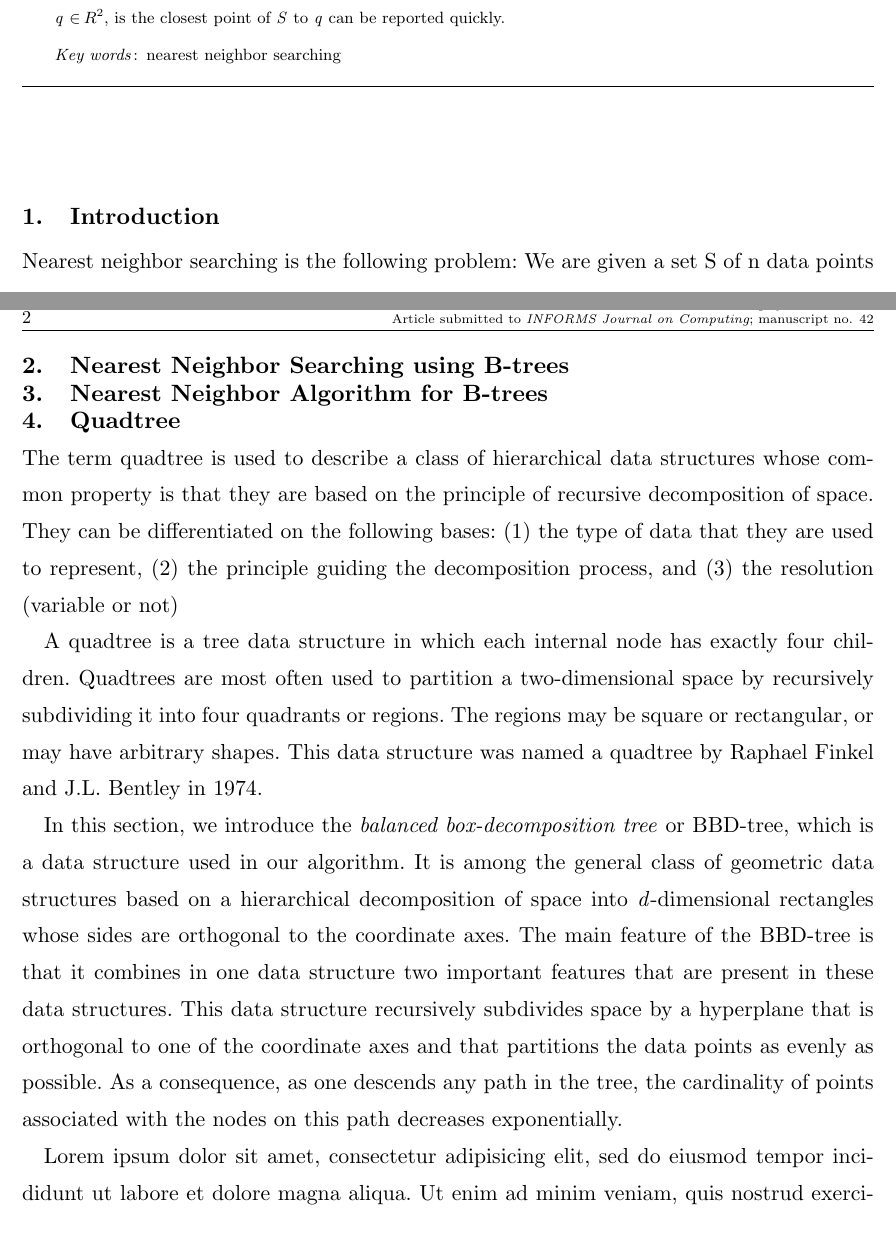
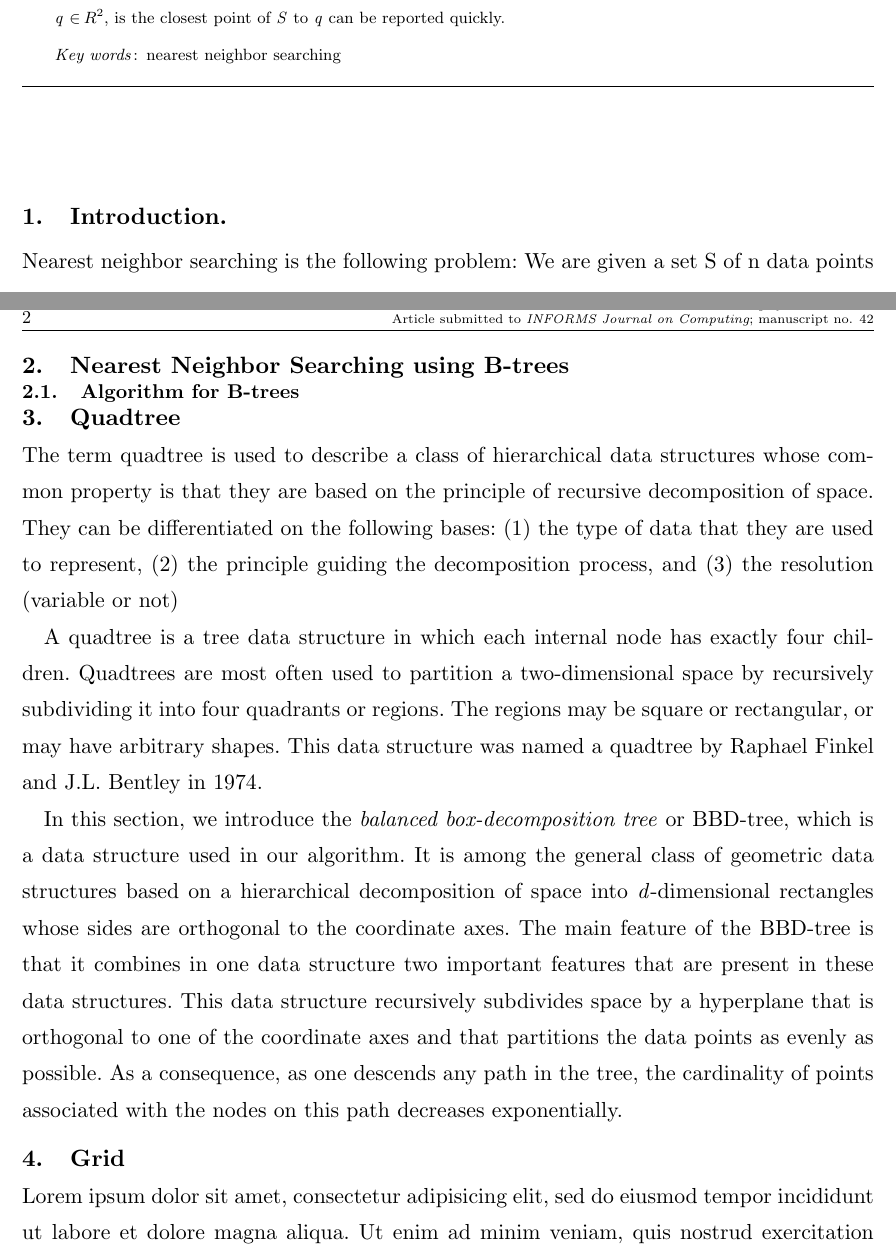
Before and after one commit to ma1t05/EdDCpp_Proyect, a LaTeX document (latex/Reporte_EDCpp.tex): two parts of pages 1 and 2 of 3, joined at a grey line, cut so that both start at the same text. Compiled offline with pdfLaTeX.

Commit message:
Changes in sections and authors

```diff
--- a/latex/Reporte_EDCpp.tex
+++ b/latex/Reporte_EDCpp.tex
@@ -122,7 +122,7 @@
 %\section{Problem Description.}\label{problemdescription} %% 2.
 
 % Text of your paper here
-\section{Introduction}
+\section{Introduction.}
 Nearest neighbor searching is the following problem:
 We are given a set S of n data points in a metric space, X,
 and the task is to preprocess these points so that,
@@ -145,7 +145,7 @@ particularly useful for performing set operations
 
 \section{Nearest Neighbor Searching using B-trees}
 
-\section{Nearest Neighbor Algorithm for B-trees}
+\subsection{Algorithm for B-trees}
 
 \section{Quadtree}
 The term quadtree is used to describe a class of hierarchical data structures whose
@@ -173,7 +173,7 @@ of the coordinate axes and that partitions the data points as evenly as possible
 As a consequence, as one descends any path in the tree, the cardinality of points
 associated with the nodes on this path decreases exponentially.
 
-
+\section{Grid}
 
 Lorem ipsum dolor sit amet, consectetur adipisicing elit, sed do eiusmod
 tempor incididunt ut labore et dolore magna aliqua. Ut enim ad minim
```
